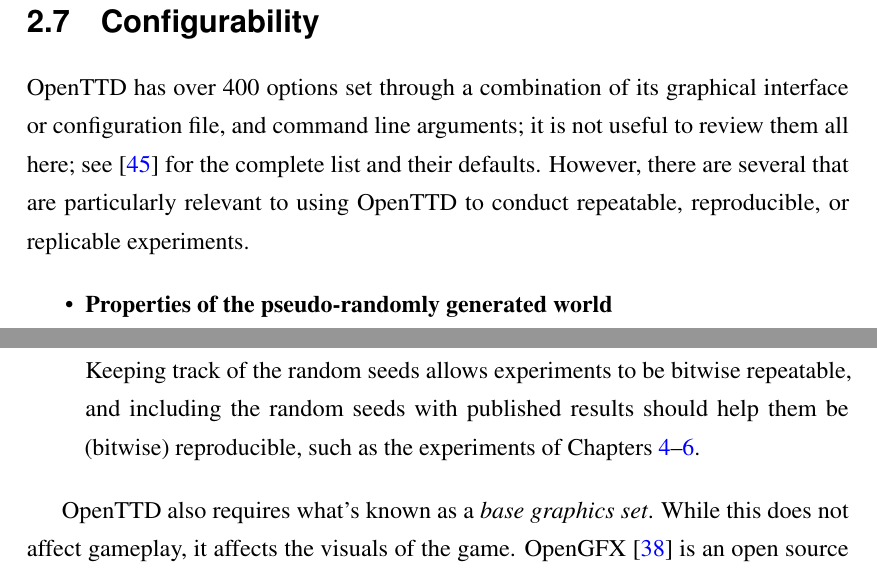
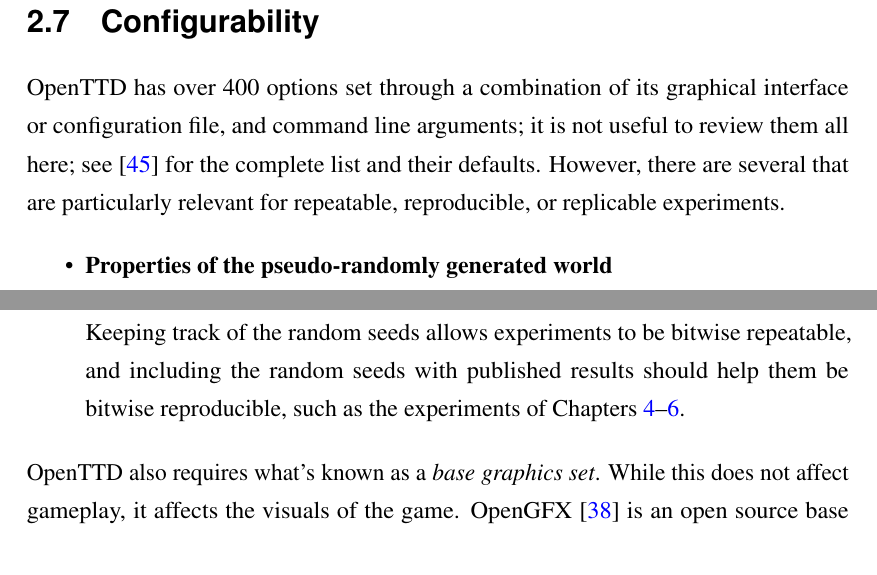
Before and after one commit to michalc/OpenTTDLab-MSc-Dissertation, a LaTeX thesis (main.tex): two parts of page 21 of 104 before the commit and two parts of page 21 of 103 after it, joined at a grey line, cut so that both start at the same text. Compiled offline with pdfLaTeX.

Commit message:
Updates from Overleaf

```diff
--- a/main.tex
+++ b/main.tex
@@ -417,7 +417,7 @@
 
 \section{Configurability}
 
-OpenTTD has over 400 options set through a combination of its graphical interface or configuration file, and command line arguments; it is not useful to review them all here; see \cite{OpenTTDWiki} for the complete list and their defaults. However, there are several that are particularly relevant to using OpenTTD to conduct repeatable, reproducible, or replicable experiments.
+OpenTTD has over 400 options set through a combination of its graphical interface or configuration file, and command line arguments; it is not useful to review them all here; see \cite{OpenTTDWiki} for the complete list and their defaults. However, there are several that are particularly relevant for repeatable, reproducible, or replicable experiments.
 
 \begin{itemize}
 \begin{descitem}{Properties of the pseudo-randomly generated world}
```
Also changed, not shown: main.tex (4 more changed lines).
